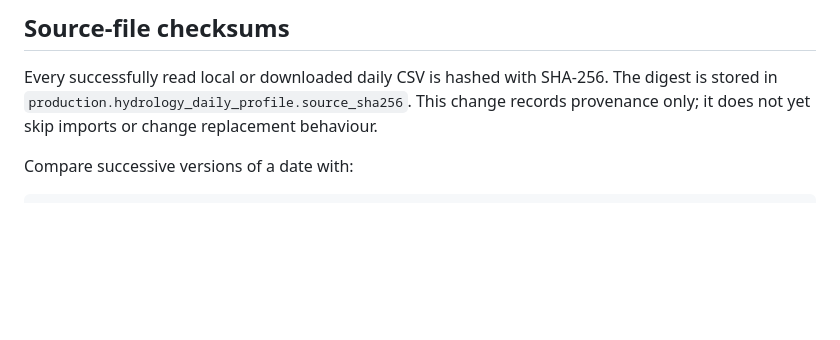
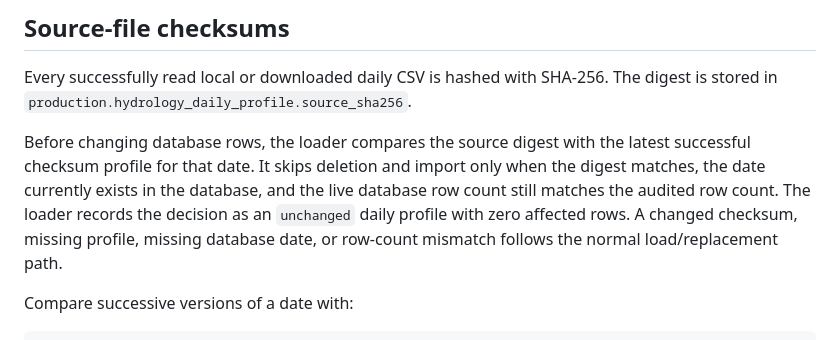
Before and after one commit to brianwin/MSc_FloodApp_Hydrology, a Markdown page: HYDROLOGY_LOAD_MONITORING.md, the part around the change. GitHub-like rendering; blank space fills up the shorter version.

Commit message:
Document checksum-based hydrology load skipping

```diff
--- a/HYDROLOGY_LOAD_MONITORING.md
+++ b/HYDROLOGY_LOAD_MONITORING.md
@@ -109,8 +109,14 @@ ORDER BY started_at DESC;
 
 Every successfully read local or downloaded daily CSV is hashed with SHA-256.
 The digest is stored in `production.hydrology_daily_profile.source_sha256`.
-This change records provenance only; it does not yet skip imports or change
-replacement behaviour.
+
+Before changing database rows, the loader compares the source digest with the
+latest successful checksum profile for that date. It skips deletion and import
+only when the digest matches, the date currently exists in the database, and
+the live database row count still matches the audited row count. The loader
+records the decision as an `unchanged` daily profile with zero affected rows.
+A changed checksum, missing profile, missing database date, or row-count
+mismatch follows the normal load/replacement path.
 
 Compare successive versions of a date with:
 
```
